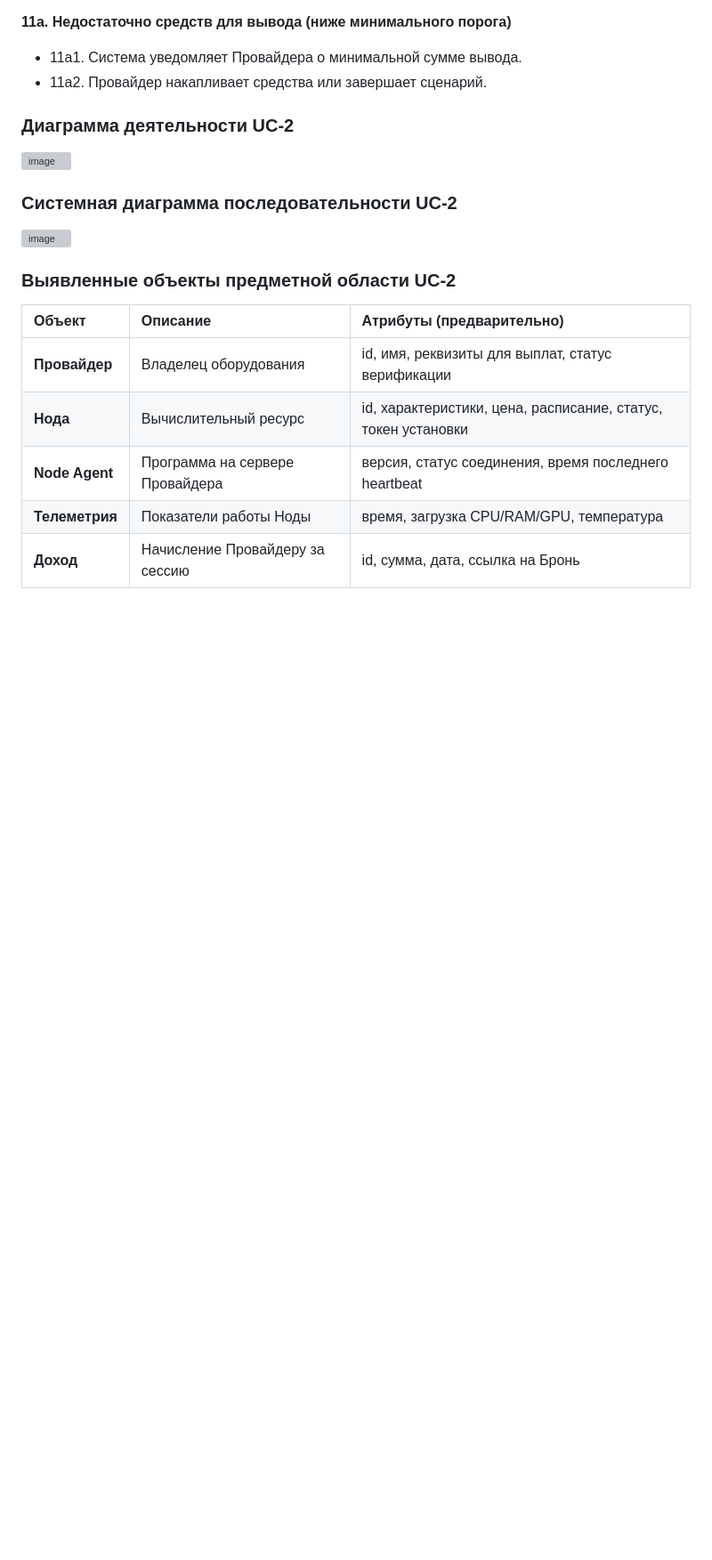
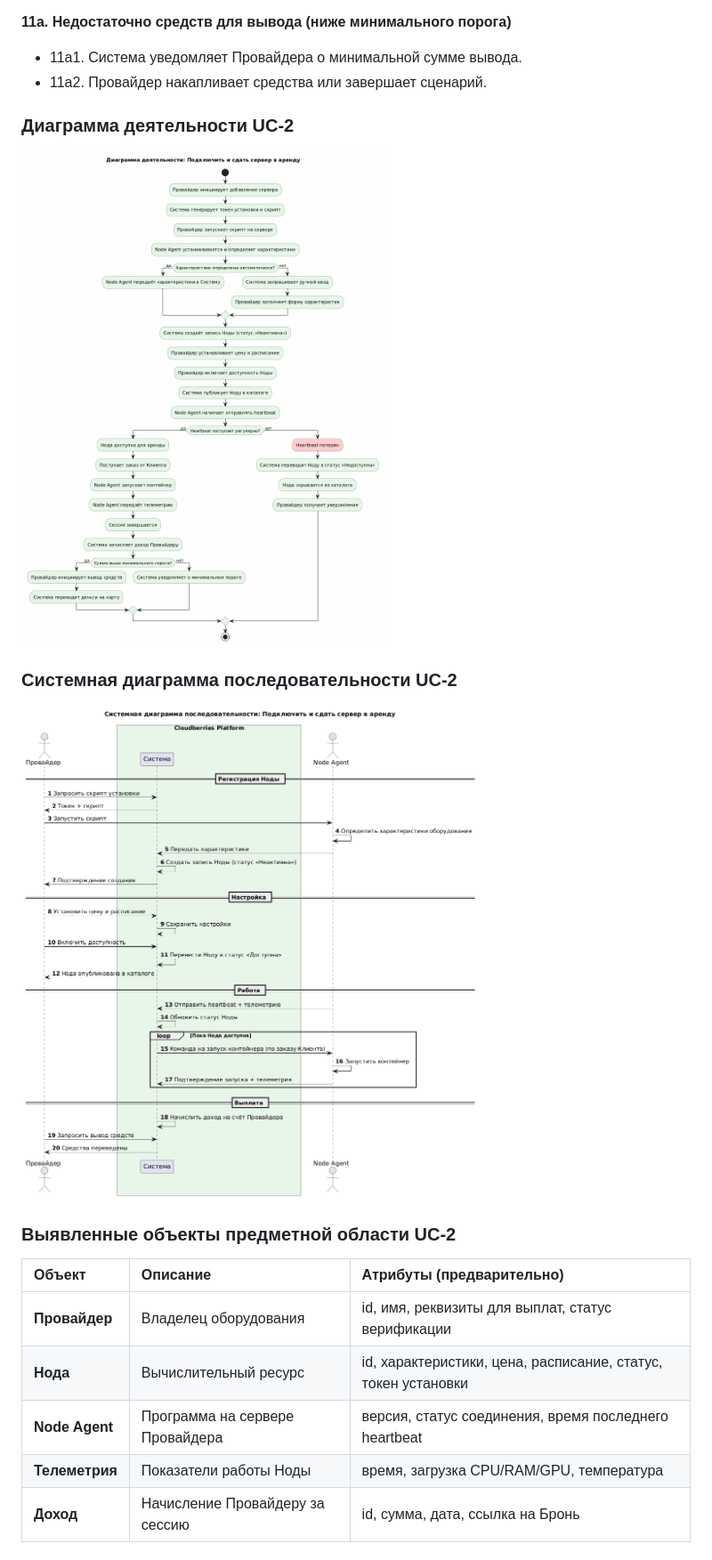
Before and after one commit to kivaari/ISE, a Markdown page: ITER2.md, the part around one of its changes. Shown at 89% size. GitHub-like rendering; blank space fills up the shorter version; grey boxes are pictures that could not be loaded.

```diff
--- a/ITER2.md
+++ b/ITER2.md
@@ -162,10 +162,10 @@
 - 11а2. Провайдер накапливает средства или завершает сценарий.</br>
 
 ### Диаграмма деятельности UC-2
-![image](images/UC2AD.png)
+![image](images/UC2AD.PNG)
 
 ### Системная диаграмма последовательности UC-2
-![image](images/UC2SD.png)
+![image](images/UC2SD.PNG)
 
 ### Выявленные объекты предметной области UC-2
 | Объект | Описание | Атрибуты (предварительно) |
```
Also changed, not shown: other parts of ITER2.md (+5 -5 lines).
